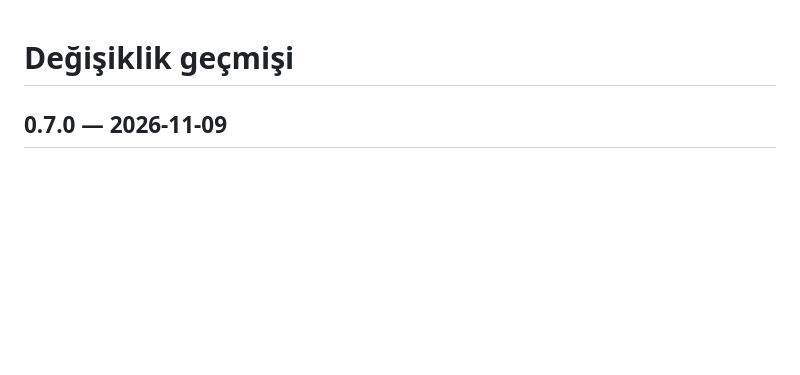
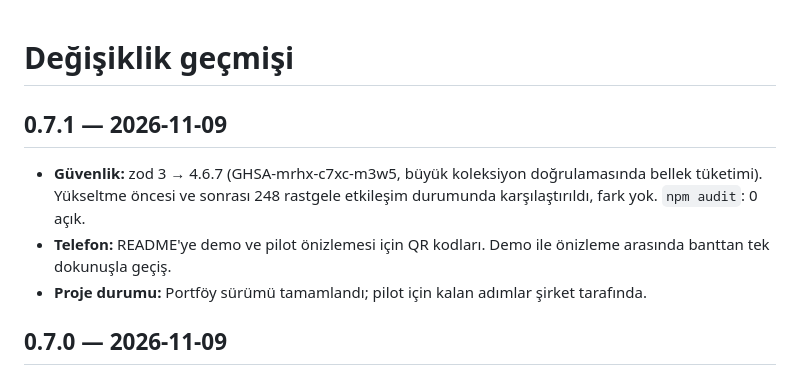
Before and after one commit to ysfdurak/pusula-is-takip, a Markdown page: CHANGELOG.md, the part around the change. GitHub-like rendering; blank space fills up the shorter version.

```diff
--- a/CHANGELOG.md
+++ b/CHANGELOG.md
@@ -1,4 +1,9 @@
 # Değişiklik geçmişi
+
+## 0.7.1 — 2026-11-09
+- **Güvenlik:** zod 3 → 4.6.7 (GHSA-mrhx-c7xc-m3w5, büyük koleksiyon doğrulamasında bellek tüketimi). Yükseltme öncesi ve sonrası 248 rastgele etkileşim durumunda karşılaştırıldı, fark yok. `npm audit`: 0 açık.
+- **Telefon:** README'ye demo ve pilot önizlemesi için QR kodları. Demo ile önizleme arasında banttan tek dokunuşla geçiş.
+- **Proje durumu:** Portföy sürümü tamamlandı; pilot için kalan adımlar şirket tarafında.
 
 ## 0.7.0 — 2026-11-09
 - **Pilot önizlemesi (`/pilot-onizleme/`):** Demodan ayrı, örnek veri olmadan boş başlayan sürüm. İlk ekranda yönetici (adın, e-postan) ve çalışma alanı adı girilir; ekipler ve kişiler yönetici tarafından kurulur. "Kullanıcı olarak dene" ile eklenen kişilerin gözünden bakılır. Veriler yalnızca o tarayıcıda, demodan ayrı tutulur; tek tıkla sıfırlanır.
```
Also changed, not shown: README.md (+18 -1 lines), docs/PILOT_IHTIYACLARI.md (+1 -1 lines), docs/img/qr-demo.png (added), docs/img/qr-pilot-onizleme.png (added), 4 other files.
